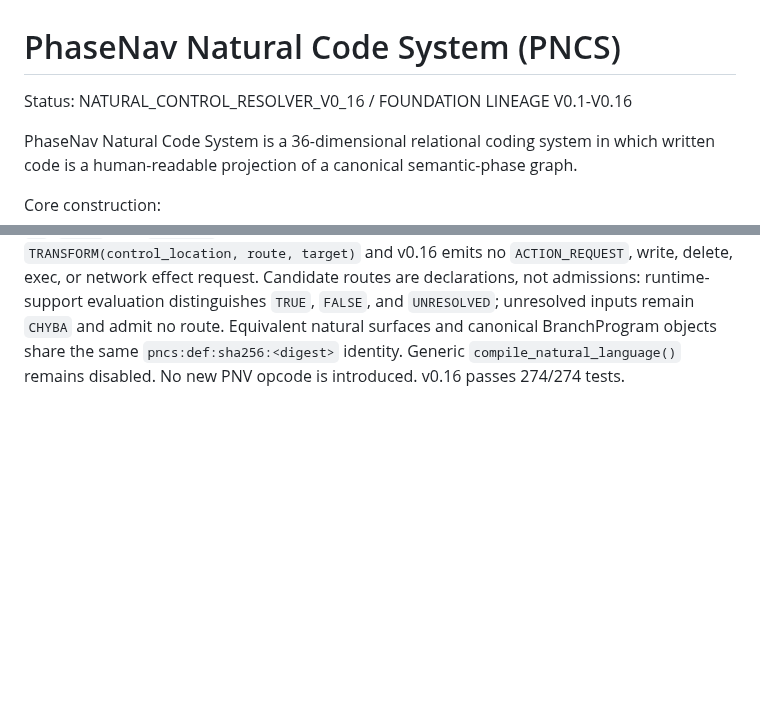
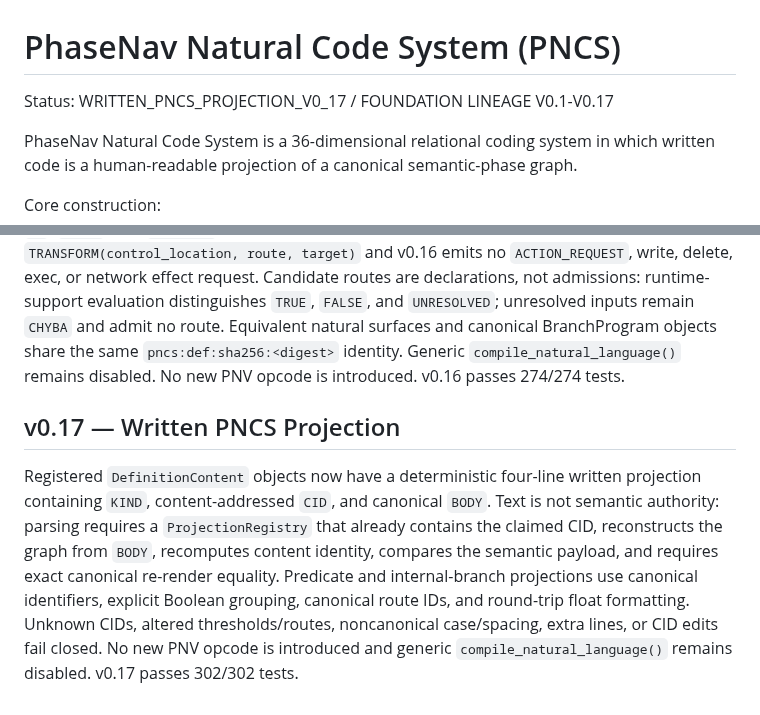
Before and after one commit to AdrianLipa90/PhaseNav-Natural-Coding-System, a Markdown page: README.md, 2 parts joined by grey strips. Rendered like a GitHub page; blank space fills up the shorter version.

Commit message:
PNCS v0.17 README

```diff
--- a/README.md
+++ b/README.md
@@ -1,6 +1,6 @@
 # PhaseNav Natural Code System (PNCS)
 
-Status: NATURAL_CONTROL_RESOLVER_V0_16 / FOUNDATION LINEAGE V0.1-V0.16
+Status: WRITTEN_PNCS_PROJECTION_V0_17 / FOUNDATION LINEAGE V0.1-V0.17
 
 PhaseNav Natural Code System is a 36-dimensional relational coding system in which written code is a human-readable projection of a canonical semantic-phase graph.
 
@@ -96,3 +96,7 @@ Natural predicate phrases now resolve through explicit symbol and relation regis
 ## v0.16 — Bounded Natural Control Resolver
 
 Bounded natural `IF / THEN / ELSE` statements now resolve onto the existing content-addressed `INTERNAL_BRANCH` Definition graph. Predicate phrases reuse the v0.15 symbol/relation resolver; route phrases must resolve through an explicit internal route registry. `GO`, `GO TO`, and `ROUTE TO` are surface aliases only. Internal targets remain `TRANSFORM(control_location, route, target)` and v0.16 emits no `ACTION_REQUEST`, write, delete, exec, or network effect request. Candidate routes are declarations, not admissions: runtime-support evaluation distinguishes `TRUE`, `FALSE`, and `UNRESOLVED`; unresolved inputs remain `CHYBA` and admit no route. Equivalent natural surfaces and canonical BranchProgram objects share the same `pncs:def:sha256:<digest>` identity. Generic `compile_natural_language()` remains disabled. No new PNV opcode is introduced. v0.16 passes 274/274 tests.
+
+## v0.17 — Written PNCS Projection
+
+Registered `DefinitionContent` objects now have a deterministic four-line written projection containing `KIND`, content-addressed `CID`, and canonical `BODY`. Text is not semantic authority: parsing requires a `ProjectionRegistry` that already contains the claimed CID, reconstructs the graph from `BODY`, recomputes content identity, compares the semantic payload, and requires exact canonical re-render equality. Predicate and internal-branch projections use canonical identifiers, explicit Boolean grouping, canonical route IDs, and round-trip float formatting. Unknown CIDs, altered thresholds/routes, noncanonical case/spacing, extra lines, or CID edits fail closed. No new PNV opcode is introduced and generic `compile_natural_language()` remains disabled. v0.17 passes 302/302 tests.
```
